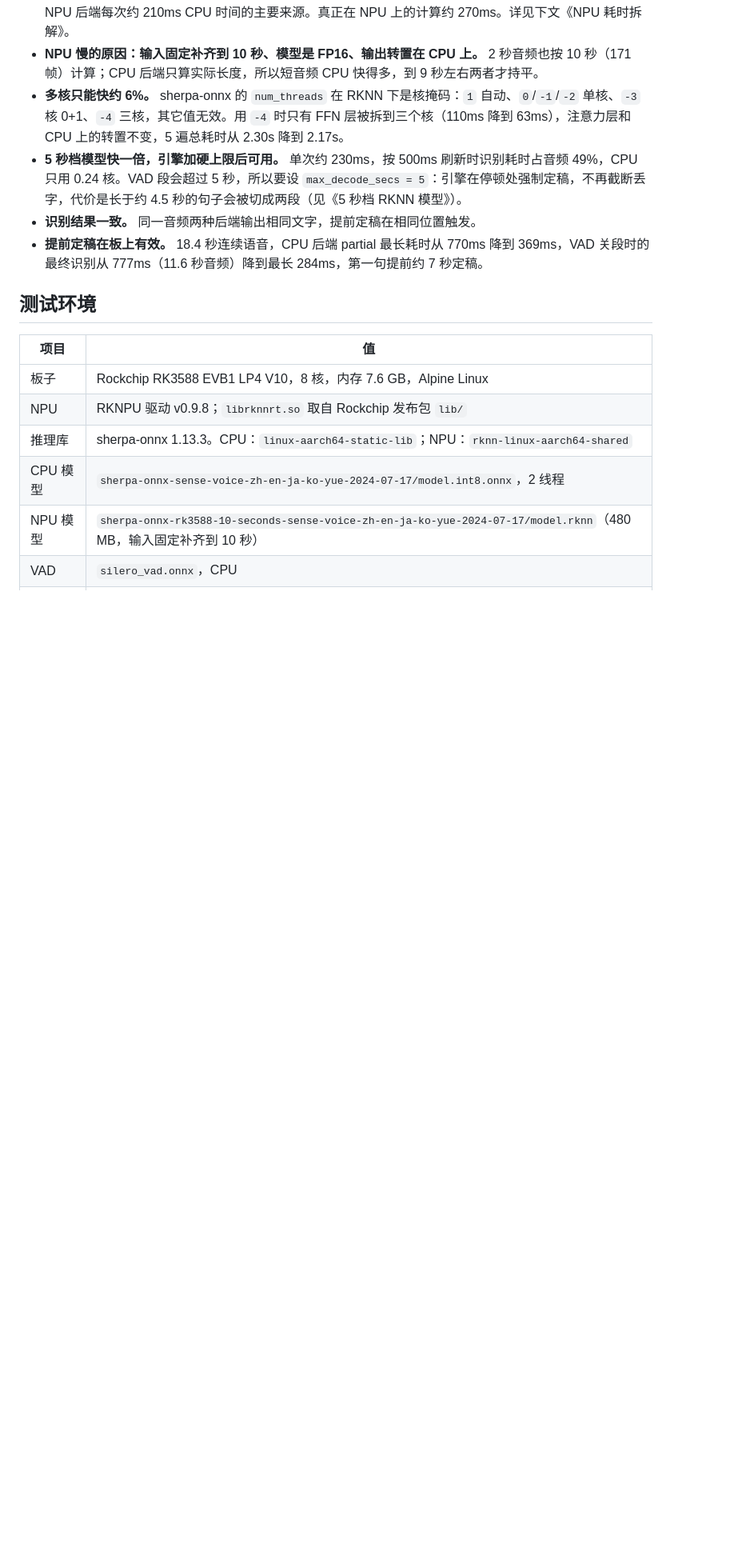
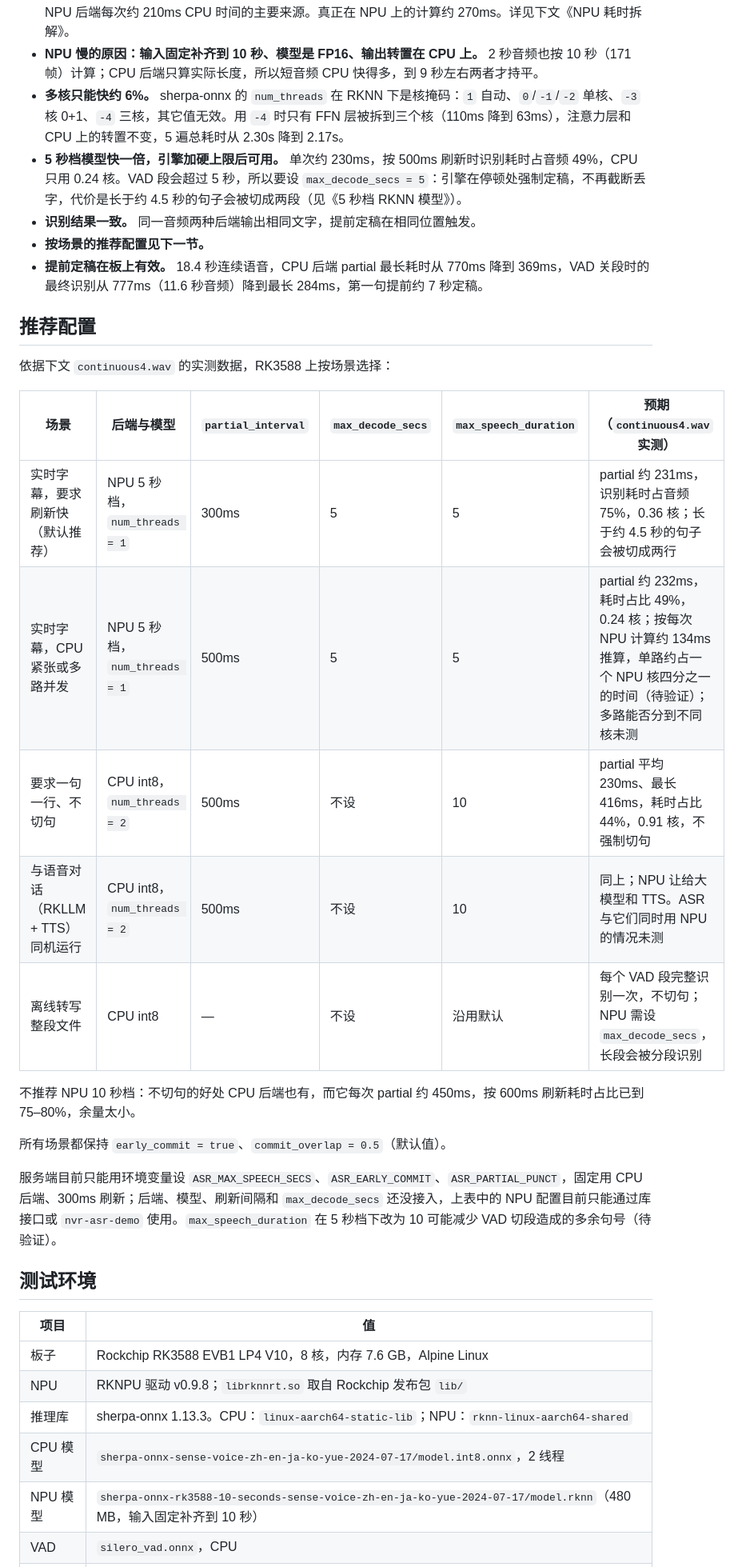
Before and after one commit to BenLocal/lite-nvr, a Markdown page: docs/asr_rk3588.md, the part around one of its changes. Shown at 80% size. GitHub-like rendering; blank space fills up the shorter version.

Commit message:
docs(asr): recommend ASR configs per scenario on RK3588
- Add a recommended-config table to the RK3588 benchmark doc: NPU 5 s model with a 5 s decode cap for live captions (300 ms partials when latency matters, 500 ms when CPU is tight), CPU int8 when sentences must stay whole, when voice chat shares the board, and for offline file transcription; numbers come from the existing `continuous4.wav` runs so readers can pick settings without re-deriving them
- Explain why the 10 s NPU model is not recommended (about 450 ms per partial and 75-80% of real time at 600 ms) and note that the server cannot select the NPU, partial interval or decode cap yet

Signed-off-by: benshi <807629978@qq.com>

```diff
--- a/docs/asr_rk3588.md
+++ b/docs/asr_rk3588.md
@@ -11,7 +11,26 @@
 - **多核只能快约 6%。** sherpa-onnx 的 `num_threads` 在 RKNN 下是核掩码：`1` 自动、`0`/`-1`/`-2` 单核、`-3` 核 0+1、`-4` 三核，其它值无效。用 `-4` 时只有 FFN 层被拆到三个核（110ms 降到 63ms），注意力层和 CPU 上的转置不变，5 遍总耗时从 2.30s 降到 2.17s。
 - **5 秒档模型快一倍，引擎加硬上限后可用。** 单次约 230ms，按 500ms 刷新时识别耗时占音频 49%，CPU 只用 0.24 核。VAD 段会超过 5 秒，所以要设 `max_decode_secs = 5`：引擎在停顿处强制定稿，不再截断丢字，代价是长于约 4.5 秒的句子会被切成两段（见《5 秒档 RKNN 模型》）。
 - **识别结果一致。** 同一音频两种后端输出相同文字，提前定稿在相同位置触发。
+- **按场景的推荐配置见下一节。**
 - **提前定稿在板上有效。** 18.4 秒连续语音，CPU 后端 partial 最长耗时从 770ms 降到 369ms，VAD 关段时的最终识别从 777ms（11.6 秒音频）降到最长 284ms，第一句提前约 7 秒定稿。
+
+## 推荐配置
+
+依据下文 `continuous4.wav` 的实测数据，RK3588 上按场景选择：
+
+| 场景 | 后端与模型 | `partial_interval` | `max_decode_secs` | `max_speech_duration` | 预期（`continuous4.wav` 实测） |
+|---|---|---|---|---|---|
+| 实时字幕，要求刷新快（默认推荐） | NPU 5 秒档，`num_threads = 1` | 300ms | 5 | 5 | partial 约 231ms，识别耗时占音频 75%，0.36 核；长于约 4.5 秒的句子会被切成两行 |
+| 实时字幕，CPU 紧张或多路并发 | NPU 5 秒档，`num_threads = 1` | 500ms | 5 | 5 | partial 约 232ms，耗时占比 49%，0.24 核；按每次 NPU 计算约 134ms 推算，单路约占一个 NPU 核四分之一的时间（待验证）；多路能否分到不同核未测 |
+| 要求一句一行、不切句 | CPU int8，`num_threads = 2` | 500ms | 不设 | 10 | partial 平均 230ms、最长 416ms，耗时占比 44%，0.91 核，不强制切句 |
+| 与语音对话（RKLLM + TTS）同机运行 | CPU int8，`num_threads = 2` | 500ms | 不设 | 10 | 同上；NPU 让给大模型和 TTS。ASR 与它们同时用 NPU 的情况未测 |
+| 离线转写整段文件 | CPU int8 | — | 不设 | 沿用默认 | 每个 VAD 段完整识别一次，不切句；NPU 需设 `max_decode_secs`，长段会被分段识别 |
+
+不推荐 NPU 10 秒档：不切句的好处 CPU 后端也有，而它每次 partial 约 450ms，按 600ms 刷新耗时占比已到 75–80%，余量太小。
+
+所有场景都保持 `early_commit = true`、`commit_overlap = 0.5`（默认值）。
+
+服务端目前只能用环境变量设 `ASR_MAX_SPEECH_SECS`、`ASR_EARLY_COMMIT`、`ASR_PARTIAL_PUNCT`，固定用 CPU 后端、300ms 刷新；后端、模型、刷新间隔和 `max_decode_secs` 还没接入，上表中的 NPU 配置目前只能通过库接口或 `nvr-asr-demo` 使用。`max_speech_duration` 在 5 秒档下改为 10 可能减少 VAD 切段造成的多余句号（待验证）。
 
 ## 测试环境
 
```
Also changed, not shown: other parts of docs/asr_rk3588.md (+1 -1 lines).
